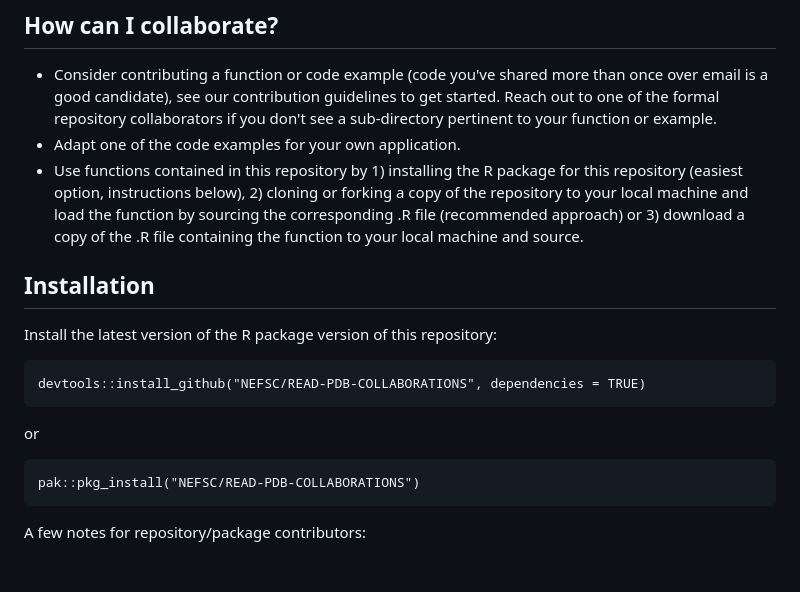
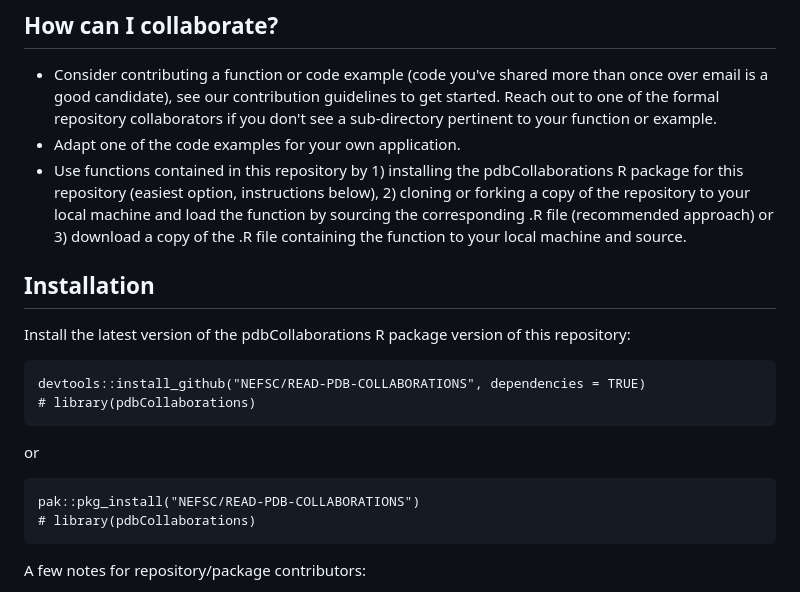
Before and after one commit to NEFSC/READ-PDB-COLLABORATIONS, a Markdown page: README.md, the part around the change. GitHub-like rendering; blank space fills up the shorter version.

Commit message:
Add package name to documentation

````diff
--- a/README.md
+++ b/README.md
@@ -7,16 +7,18 @@ Our goal is to build a community of practice around sharing code and tools to ma
 
 - Consider contributing a function or code example (code you've shared more than once over email is a good candidate), see our contribution guidelines to get started. Reach out to one of the formal repository collaborators if you don't see a sub-directory pertinent to your function or example.
 - Adapt one of the code examples for your own application.
-- Use functions contained in this repository by 1) installing the R package for this repository (easiest option, instructions below), 2) cloning or forking a copy of the repository to your local machine and load the function by sourcing the corresponding .R file (recommended approach) or 3) download a copy of the .R file containing the function to your local machine and source.
+- Use functions contained in this repository by 1) installing the pdbCollaborations R package for this repository (easiest option, instructions below), 2) cloning or forking a copy of the repository to your local machine and load the function by sourcing the corresponding .R file (recommended approach) or 3) download a copy of the .R file containing the function to your local machine and source.
 
 ## Installation
-Install the latest version of the R package version of this repository:
+Install the latest version of the pdbCollaborations R package version of this repository:
 ```
 devtools::install_github("NEFSC/READ-PDB-COLLABORATIONS", dependencies = TRUE)
+# library(pdbCollaborations)
 ```
 or
 ```
 pak::pkg_install("NEFSC/READ-PDB-COLLABORATIONS")
+# library(pdbCollaborations)
 ```
 
 A few notes for repository/package contributors:
````
